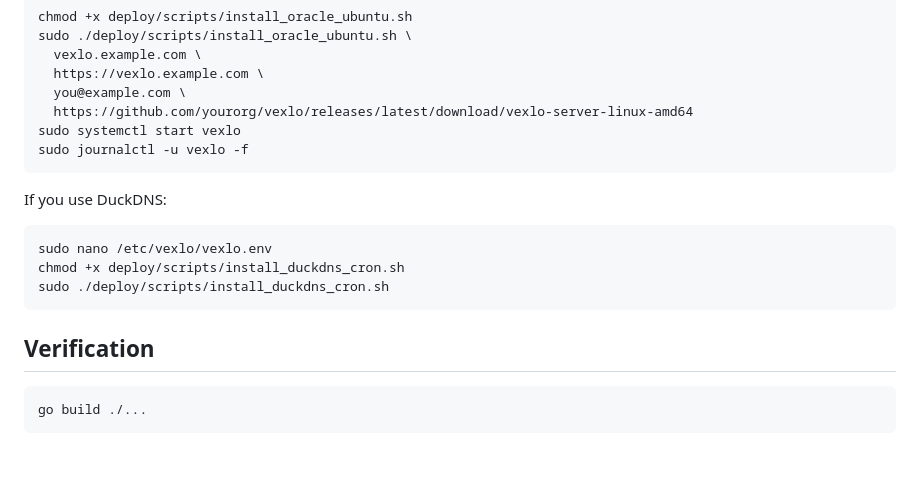
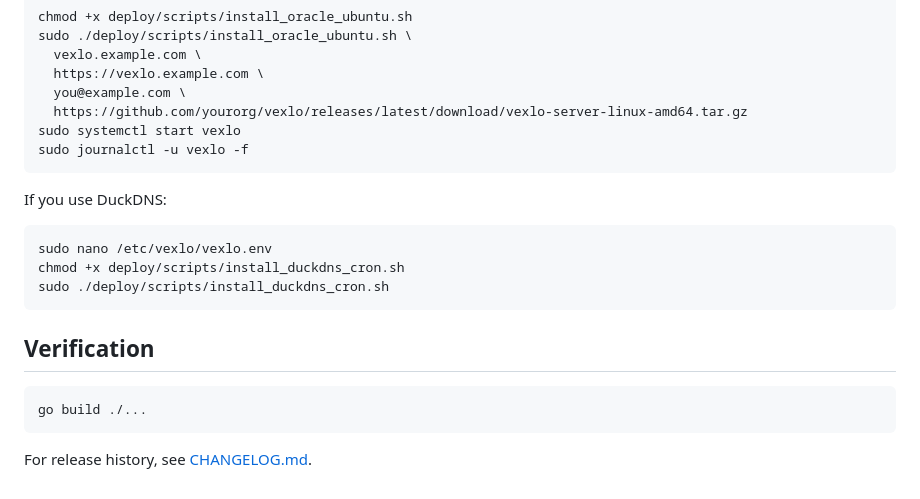
Before and after one commit to sundaramrai/vexlo, a Markdown page: README.md, the part around one of its changes. GitHub-like rendering; blank space fills up the shorter version.

````diff
--- a/README.md
+++ b/README.md
@@ -210,7 +253,7 @@ sudo ./deploy/scripts/install_oracle_ubuntu.sh \
   vexlo.example.com \
   https://vexlo.example.com \
   you@example.com \
-  https://github.com/yourorg/vexlo/releases/latest/download/vexlo-server-linux-amd64
+  https://github.com/yourorg/vexlo/releases/latest/download/vexlo-server-linux-amd64.tar.gz
 sudo systemctl start vexlo
 sudo journalctl -u vexlo -f
 ```
@@ -228,3 +271,5 @@ sudo ./deploy/scripts/install_duckdns_cron.sh
 ```bash
 go build ./...
 ```
+
+For release history, see [CHANGELOG.md](CHANGELOG.md).
````
Also changed, not shown: other parts of README.md (+49 -6 lines).
